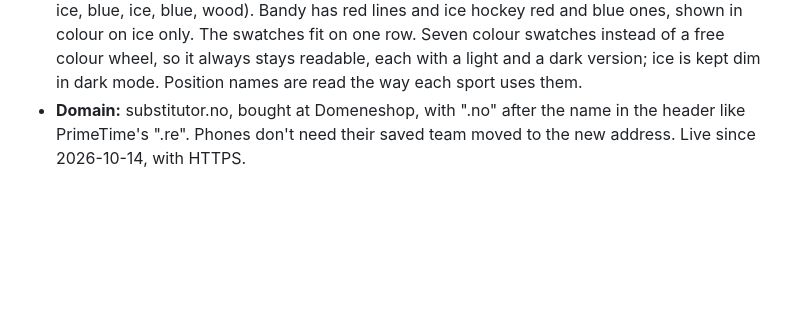
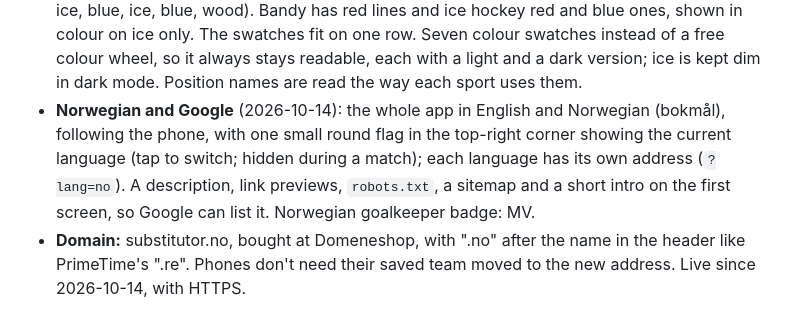
Before and after one commit to dbugger85/substitutor, a Markdown page: PLAN.md, the part around the change. Rendered like a GitHub page; blank space fills up the shorter version.

```diff
--- a/PLAN.md
+++ b/PLAN.md
@@ -70,4 +70,5 @@ All confirmed by the user. For how each one works in the code, see [CLAUDE.md](C
 - **Field view** (optional, needs positions): swipe left on the match screen for a field with every position and who plays there, the bench below and a small clock. Simple field lines (outline, halfway line, centre circle, a box at each end). Arrange the positions by pressing and holding one, iPhone-style with wiggling. The layout is remembered. Since 2026-10-14 the positions start where their names suggest (English and Norwegian words and short forms like "spiss", "høyre back", LB, ST), with no formations, as it's for 3–7 players. The field view also ends after the bench instead of scrolling as far as the list.
 - **Match settings during a match** (2026-10-14): a ⚙ next to the theme button opens minutes between substitutions, players per substitution, positions (on/off and names) and the field view. Not the number of players or the goalkeeper. Both header buttons are plain, with no background.
 - **Sports and colours for the field view** (2026-10-14): Football (default), Bandy, Handball, Ice hockey, Floorball and Futsal, in that order, each with its own lines and default colour (green, ice, blue, ice, blue, wood). Bandy has red lines and ice hockey red and blue ones, shown in colour on ice only. The swatches fit on one row. Seven colour swatches instead of a free colour wheel, so it always stays readable, each with a light and a dark version; ice is kept dim in dark mode. Position names are read the way each sport uses them.
+- **Norwegian and Google** (2026-10-14): the whole app in English and Norwegian (bokmål), following the phone, with one small round flag in the top-right corner showing the current language (tap to switch; hidden during a match); each language has its own address (`?lang=no`). A description, link previews, `robots.txt`, a sitemap and a short intro on the first screen, so Google can list it. Norwegian goalkeeper badge: MV.
 - **Domain:** substitutor.no, bought at Domeneshop, with ".no" after the name in the header like PrimeTime's ".re". Phones don't need their saved team moved to the new address. Live since 2026-10-14, with HTTPS.
```
Also changed, not shown: CLAUDE.md (+11 -0 lines), README.md (+2 -0 lines), icons/preview.png (added), 10 other files.
